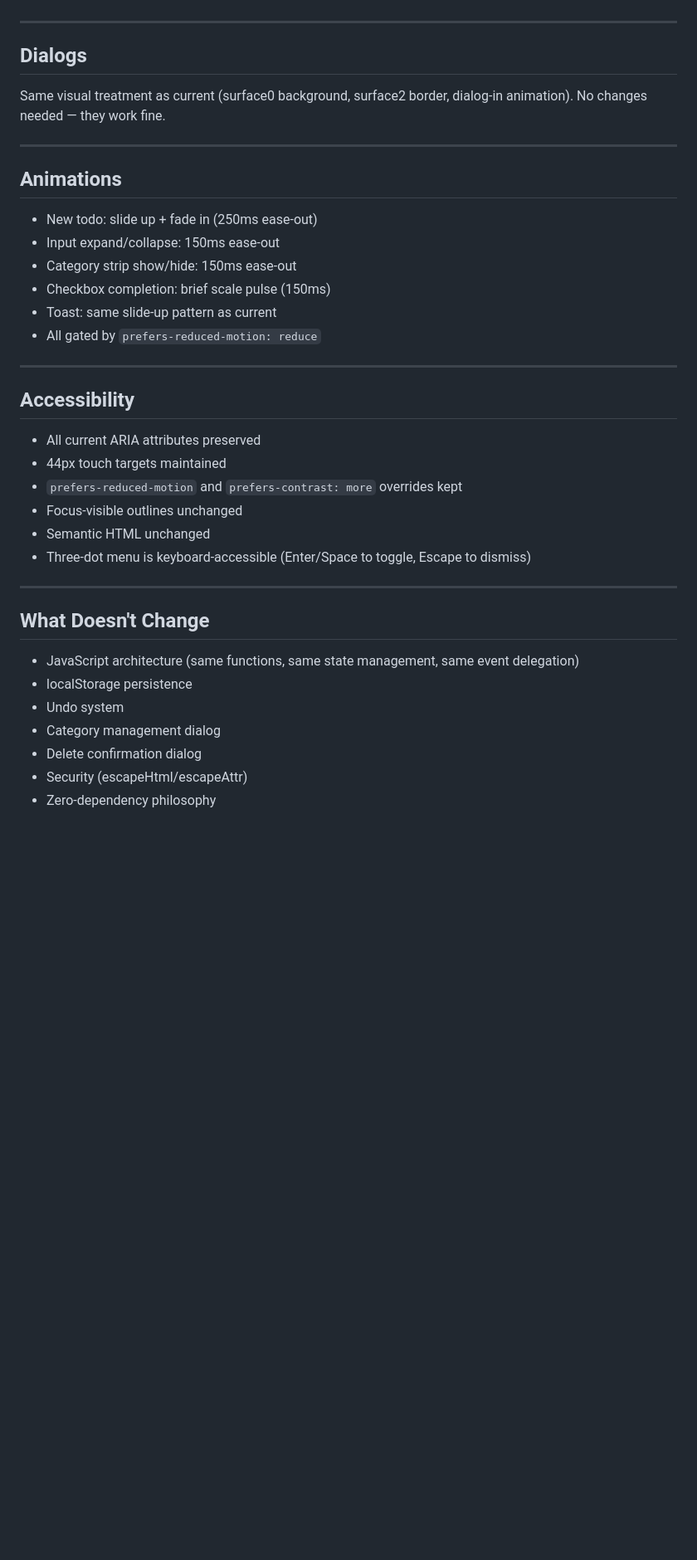
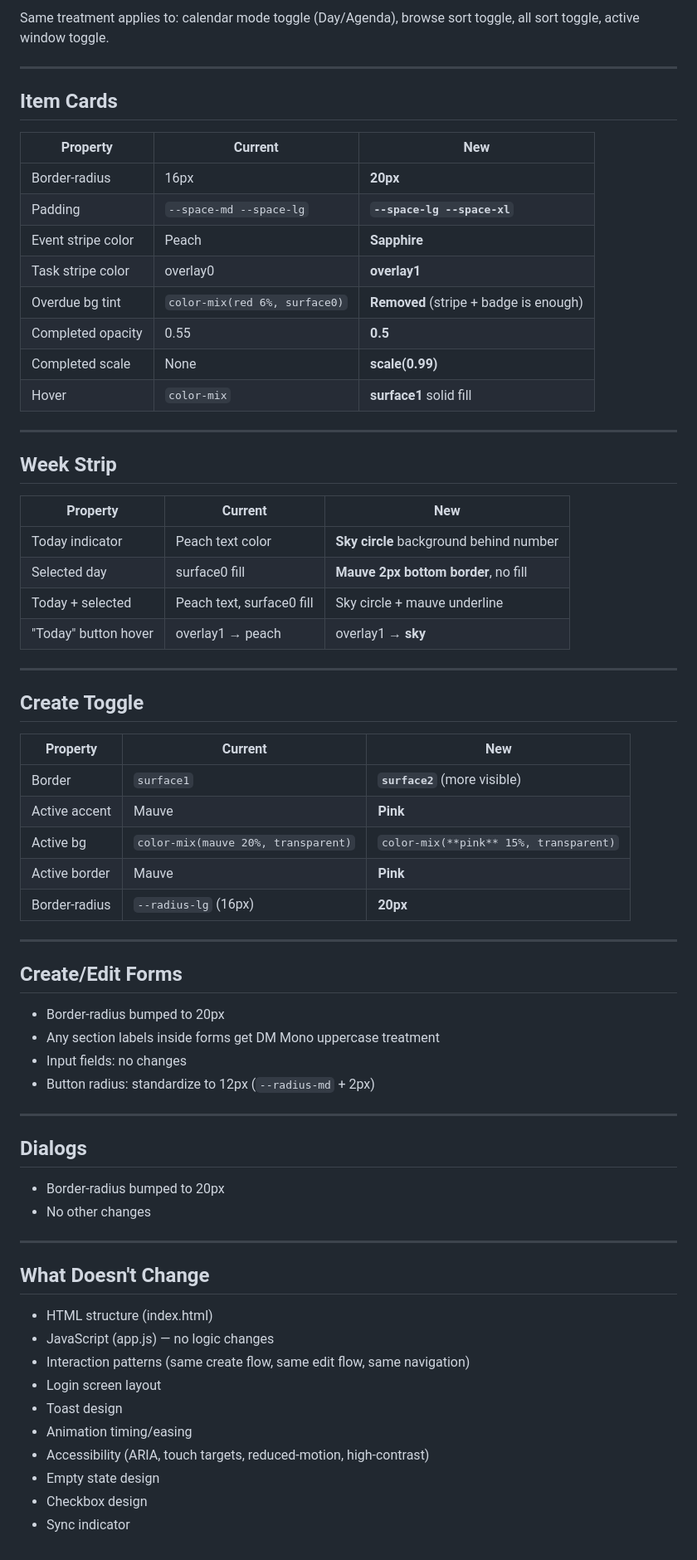
Before and after one commit to snackdriven/tender-circuit, a Markdown page: docs/plans/2026-02-25-mobile-first-redesign-design.md, the part around one of its changes. Shown at 83% size. Drawn GitHub-style; blank space fills up the shorter version.

```diff
--- a/docs/plans/2026-02-25-mobile-first-redesign-design.md
+++ b/docs/plans/2026-02-25-mobile-first-redesign-design.md
@@ -137,40 +90,70 @@ Single compact row replacing the current three separate rows.
+Same treatment applies to: calendar mode toggle (Day/Agenda), browse sort toggle, all sort toggle, active window toggle.
+
+---
+
+## Item Cards
+
+| Property | Current | New |
+|---------|---------|-----|
+| Border-radius | 16px | **20px** |
+| Padding | `--space-md --space-lg` | **`--space-lg --space-xl`** |
+| Event stripe color | Peach | **Sapphire** |
+| Task stripe color | overlay0 | **overlay1** |
+| Overdue bg tint | `color-mix(red 6%, surface0)` | **Removed** (stripe + badge is enough) |
+| Completed opacity | 0.55 | **0.5** |
+| Completed scale | None | **scale(0.99)** |
+| Hover | `color-mix` | **surface1** solid fill |
+
+---
+
+## Week Strip
+
+| Property | Current | New |
+|---------|---------|-----|
+| Today indicator | Peach text color | **Sky circle** background behind number |
+| Selected day | surface0 fill | **Mauve 2px bottom border**, no fill |
+| Today + selected | Peach text, surface0 fill | Sky circle + mauve underline |
+| "Today" button hover | overlay1 → peach | overlay1 → **sky** |
+
+---
+
+## Create Toggle
+
+| Property | Current | New |
+|---------|---------|-----|
+| Border | `surface1` | **`surface2`** (more visible) |
+| Active accent | Mauve | **Pink** |
+| Active bg | `color-mix(mauve 20%, transparent)` | `color-mix(**pink** 15%, transparent)` |
+| Active border | Mauve | **Pink** |
+| Border-radius | `--radius-lg` (16px) | **20px** |
+
+---
+
+## Create/Edit Forms
+
+- Border-radius bumped to 20px
+- Any section labels inside forms get DM Mono uppercase treatment
+- Input fields: no changes
+- Button radius: standardize to 12px (`--radius-md` + 2px)
 
 ---
 
 ## Dialogs
 
-Same visual treatment as current (surface0 background, surface2 border, dialog-in animation). No changes needed — they work fine.
-
----
-
-## Animations
-
-- New todo: slide up + fade in (250ms ease-out)
-- Input expand/collapse: 150ms ease-out
-- Category strip show/hide: 150ms ease-out
-- Checkbox completion: brief scale pulse (150ms)
-- Toast: same slide-up pattern as current
-- All gated by `prefers-reduced-motion: reduce`
-
----
-
-## Accessibility
-
-- All current ARIA attributes preserved
-- 44px touch targets maintained
-- `prefers-reduced-motion` and `prefers-contrast: more` overrides kept
-- Focus-visible outlines unchanged
-- Semantic HTML unchanged
-- Three-dot menu is keyboard-accessible (Enter/Space to toggle, Escape to dismiss)
+- Border-radius bumped to 20px
+- No other changes
 
 ---
 
 ## What Doesn't Change
 
-- JavaScript architecture (same functions, same state management, same event delegation)
-- localStorage persistence
-- Undo system
-- Category management dialog
-- Delete confirmation dialog
-- Security (escapeHtml/escapeAttr)
-- Zero-dependency philosophy
+- HTML structure (index.html)
+- JavaScript (app.js) — no logic changes
+- Interaction patterns (same create flow, same edit flow, same navigation)
+- Login screen layout
+- Toast design
+- Animation timing/easing
+- Accessibility (ARIA, touch targets, reduced-motion, high-contrast)
+- Empty state design
+- Checkbox design
+- Sync indicator
```
Also changed, not shown: other parts of docs/plans/2026-02-25-mobile-first-redesign-design.md (+66 -113 lines).
